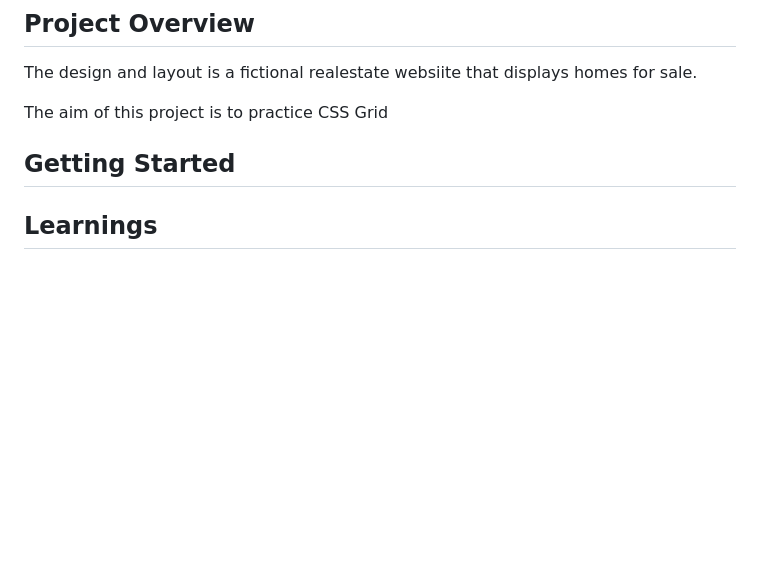
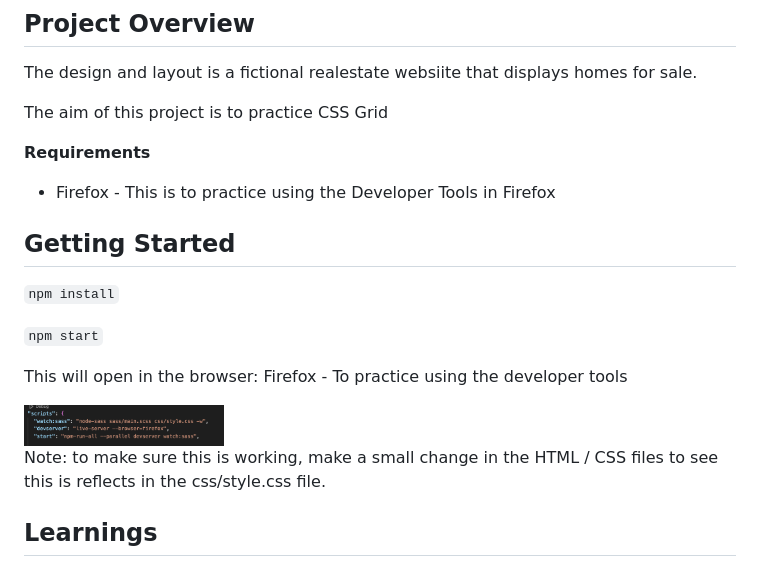
Before and after one commit to KatrinaTom/CSS-Grid-Practice, a Markdown page: README.md, the part around the change. GitHub-like rendering; pictures changed too: screenshots/browser.png (added); blank space fills up the shorter version.

```diff
--- a/README.md
+++ b/README.md
@@ -10,10 +10,22 @@ The design and layout is a fictional realestate websiite that displays homes for
 
 The aim of this project is to practice CSS Grid
 
+**Requirements**
+
+- Firefox - This is to practice using the Developer Tools in Firefox
+
 
 ## Getting Started
 
+``npm install``
 
+``npm start``
+
+This will open in the browser: Firefox - To practice using the developer tools
+
+<img src="screenshots/browser.png" width="200" />
+
+Note: to make sure this is working, make a small change in the HTML / CSS files to see this is reflects in the css/style.css file.
 
 
 ## Learnings
```
Also changed, not shown: 5 other files.
